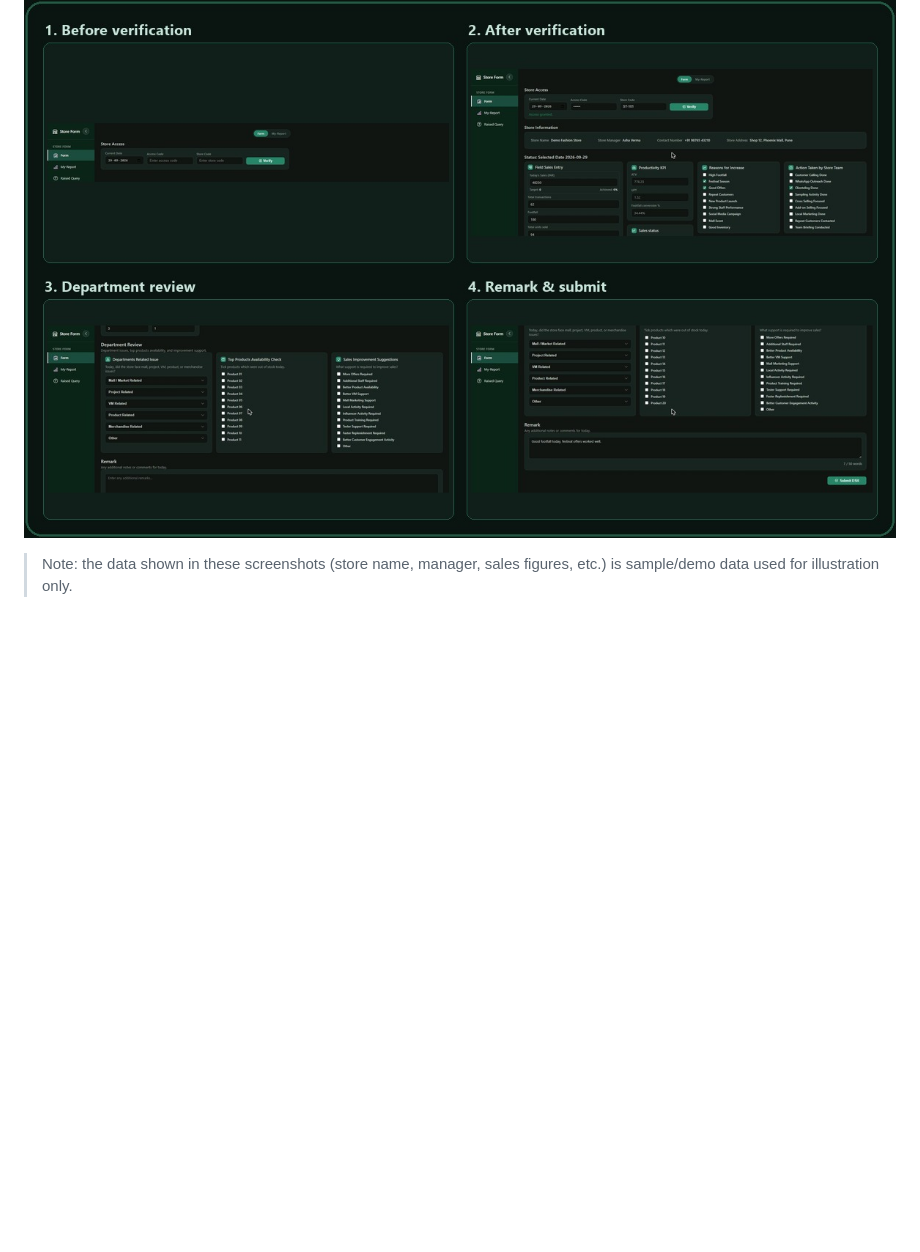
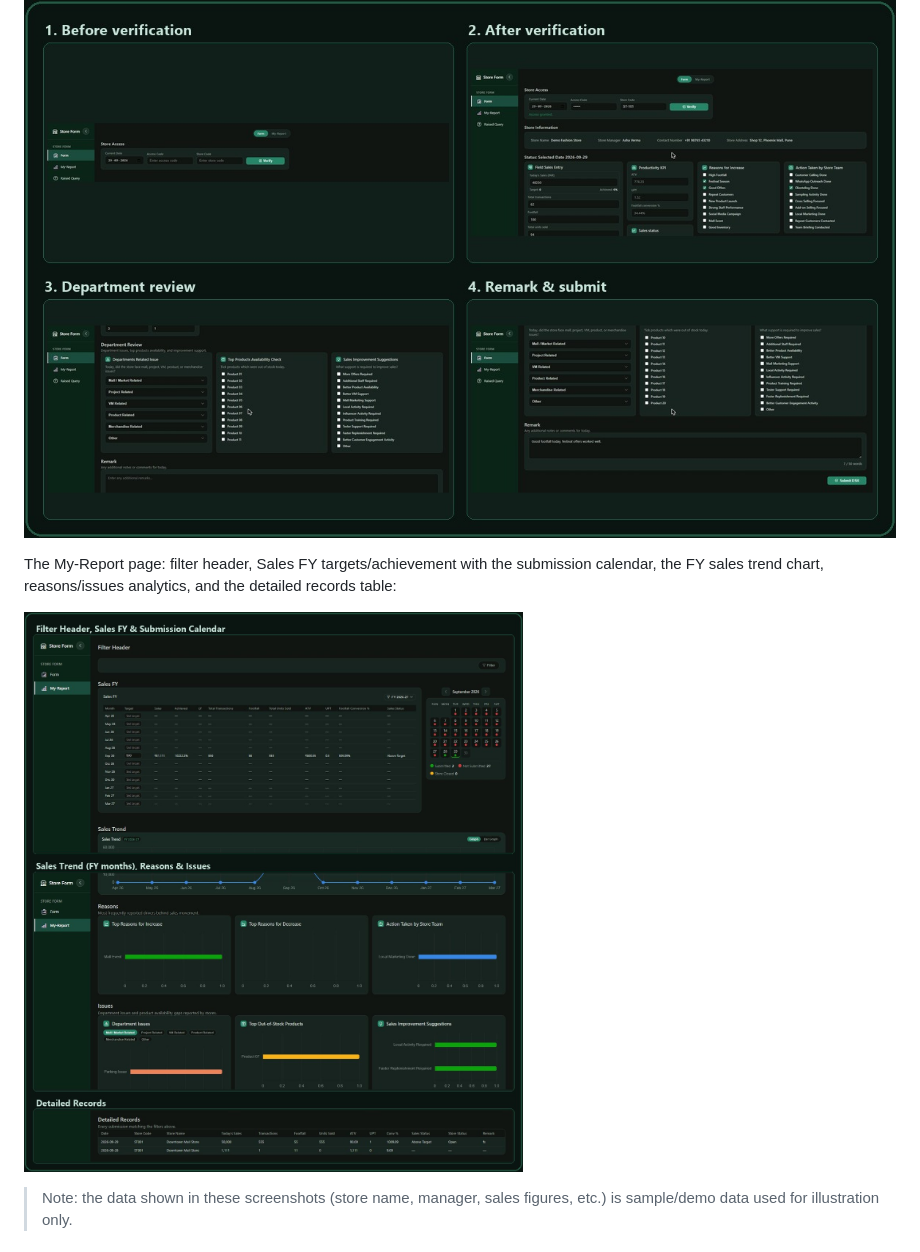
Before and after one commit to iamsunnymaan/store_daily_infromation_data_taken_webpage, a Markdown page: README.md, the part around the change. Rendered like a GitHub page; pictures changed too: docs/screenshots/my-report-collage.jpg (added); blank space fills up the shorter version.

```diff
--- a/README.md
+++ b/README.md
@@ -13,6 +13,12 @@ verification (DSR entry workspace), the department review section, and the
 remark / submit step:
 
 ![Form page walkthrough](docs/screenshots/form-page-collage.jpg)
+
+The My-Report page: filter header, Sales FY targets/achievement with the
+submission calendar, the FY sales trend chart, reasons/issues analytics, and
+the detailed records table:
+
+![My-Report page walkthrough](docs/screenshots/my-report-collage.jpg)
 
 > Note: the data shown in these screenshots (store name, manager, sales
 > figures, etc.) is sample/demo data used for illustration only.
```
